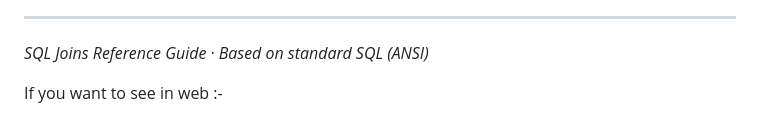
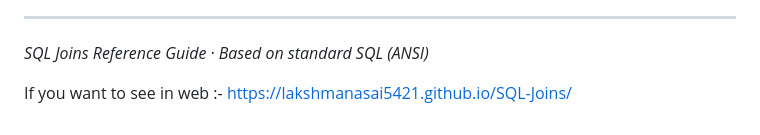
Before and after one commit to lakshmanasai5421/SQL-Joins, a Markdown page: README.md, the part around the change. Drawn GitHub-style.

```diff
--- a/README.md
+++ b/README.md
@@ -384,3 +384,4 @@ CROSS JOIN T2;
 
 
 If you want to see in web :-
+https://lakshmanasai5421.github.io/SQL-Joins/
```
